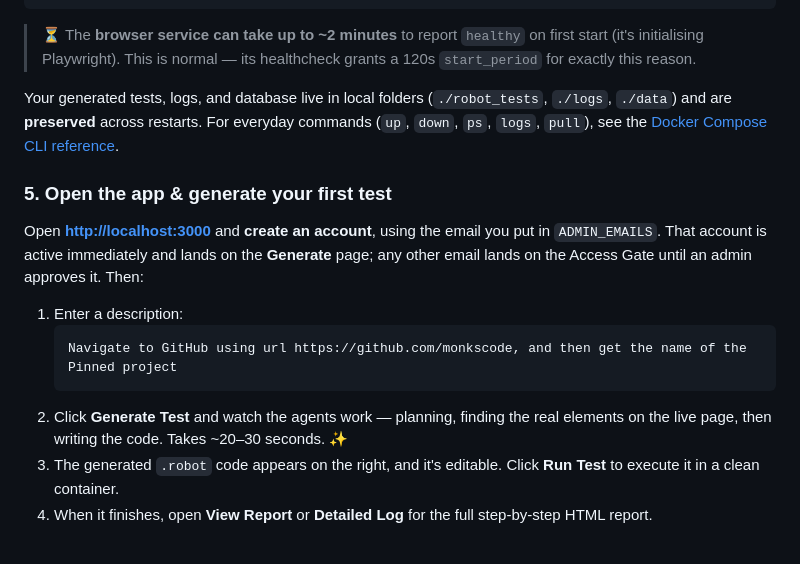
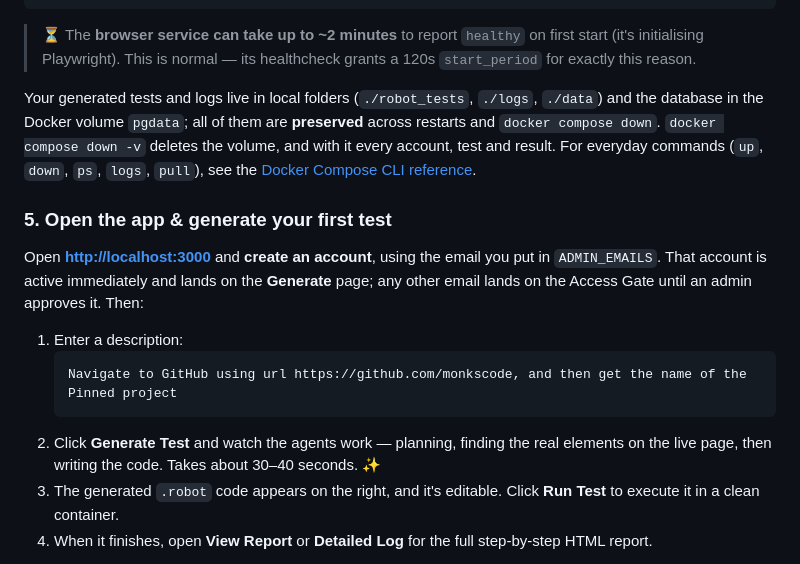
Before and after one commit to monkscode/Natural-Language-to-Robot-Framework, a Markdown page: README.md, the part around one of its changes. Drawn GitHub-style.

````diff
--- a/README.md
+++ b/README.md
@@ -207,7 +218,7 @@ docker compose ps
 
 > ⏳ The **browser service can take up to ~2 minutes** to report `healthy` on first start (it's initialising Playwright). This is normal — its healthcheck grants a 120s `start_period` for exactly this reason.
 
-Your generated tests, logs, and database live in local folders (`./robot_tests`, `./logs`, `./data`) and are **preserved** across restarts. For everyday commands (`up`, `down`, `ps`, `logs`, `pull`), see the [Docker Compose CLI reference](https://docs.docker.com/reference/cli/docker/compose/).
+Your generated tests and logs live in local folders (`./robot_tests`, `./logs`, `./data`) and the database in the Docker volume `pgdata`; all of them are **preserved** across restarts and `docker compose down`. `docker compose down -v` deletes the volume, and with it every account, test and result. For everyday commands (`up`, `down`, `ps`, `logs`, `pull`), see the [Docker Compose CLI reference](https://docs.docker.com/reference/cli/docker/compose/).
 
 ### 5. Open the app & generate your first test
 
@@ -221,7 +232,7 @@ Then:
    Navigate to GitHub using url https://github.com/monkscode, and then get the name of the Pinned project
    ```
 2. Click **Generate Test** and watch the agents work — planning, finding the real
-   elements on the live page, then writing the code. Takes ~20–30 seconds. ✨
+   elements on the live page, then writing the code. Takes about 30–40 seconds. ✨
 3. The generated `.robot` code appears on the right, and it's editable. Click
    **Run Test** to execute it in a clean container.
 4. When it finishes, open **View Report** or **Detailed Log** for the full
````
Also changed, not shown: other parts of README.md (+17 -6 lines).
